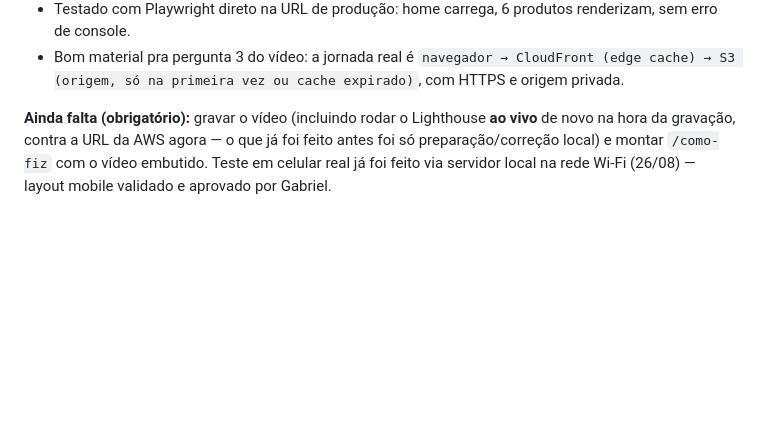
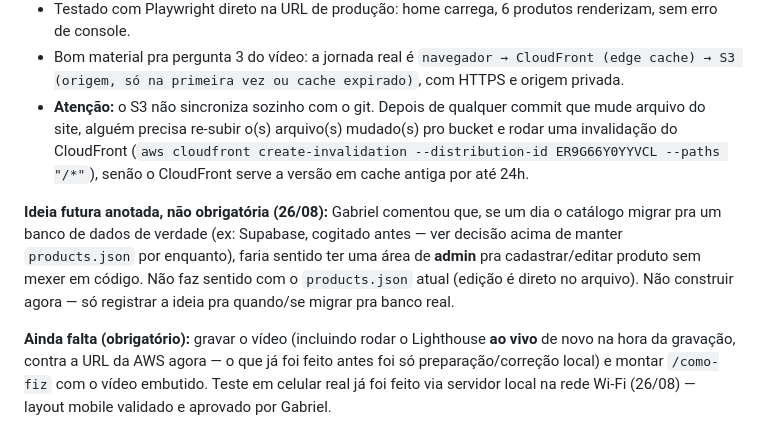
Before and after one commit to gamaral203/Pijamoon-Bootcamp, a Markdown page: PROJETO.md, the part around the change. Rendered like a GitHub page; blank space fills up the shorter version.

Commit message:
docs: anota aviso de redeploy AWS e ideia futura de admin (nao obrigatoria)

```diff
--- a/PROJETO.md
+++ b/PROJETO.md
@@ -136,6 +136,9 @@ Nome/tema/produtos já escolhidos: **Pijamoon** — pijamas, identidade lua/nuve
   - Criação do bucket, OAC, distribution e política foram feitos via AWS CLI (usuário IAM `Gabriel_Amaral` — precisou receber as policies `AmazonS3FullAccess` e `CloudFrontFullAccess`, não tinha permissão nem de listar bucket antes disso).
   - Testado com Playwright direto na URL de produção: home carrega, 6 produtos renderizam, sem erro de console.
   - Bom material pra pergunta 3 do vídeo: a jornada real é `navegador → CloudFront (edge cache) → S3 (origem, só na primeira vez ou cache expirado)`, com HTTPS e origem privada.
+  - **Atenção:** o S3 não sincroniza sozinho com o git. Depois de qualquer commit que mude arquivo do site, alguém precisa re-subir o(s) arquivo(s) mudado(s) pro bucket e rodar uma invalidação do CloudFront (`aws cloudfront create-invalidation --distribution-id ER9G66Y0YYVCL --paths "/*"`), senão o CloudFront serve a versão em cache antiga por até 24h.
+
+**Ideia futura anotada, não obrigatória (26/08):** Gabriel comentou que, se um dia o catálogo migrar pra um banco de dados de verdade (ex: Supabase, cogitado antes — ver decisão acima de manter `products.json` por enquanto), faria sentido ter uma área de **admin** pra cadastrar/editar produto sem mexer em código. Não faz sentido com o `products.json` atual (edição é direto no arquivo). Não construir agora — só registrar a ideia pra quando/se migrar pra banco real.
 
 **Ainda falta (obrigatório):** gravar o vídeo (incluindo rodar o Lighthouse **ao vivo** de novo na hora da gravação, contra a URL da AWS agora — o que já foi feito antes foi só preparação/correção local) e montar `/como-fiz` com o vídeo embutido. Teste em celular real já foi feito via servidor local na rede Wi-Fi (26/08) — layout mobile validado e aprovado por Gabriel.
 
```
